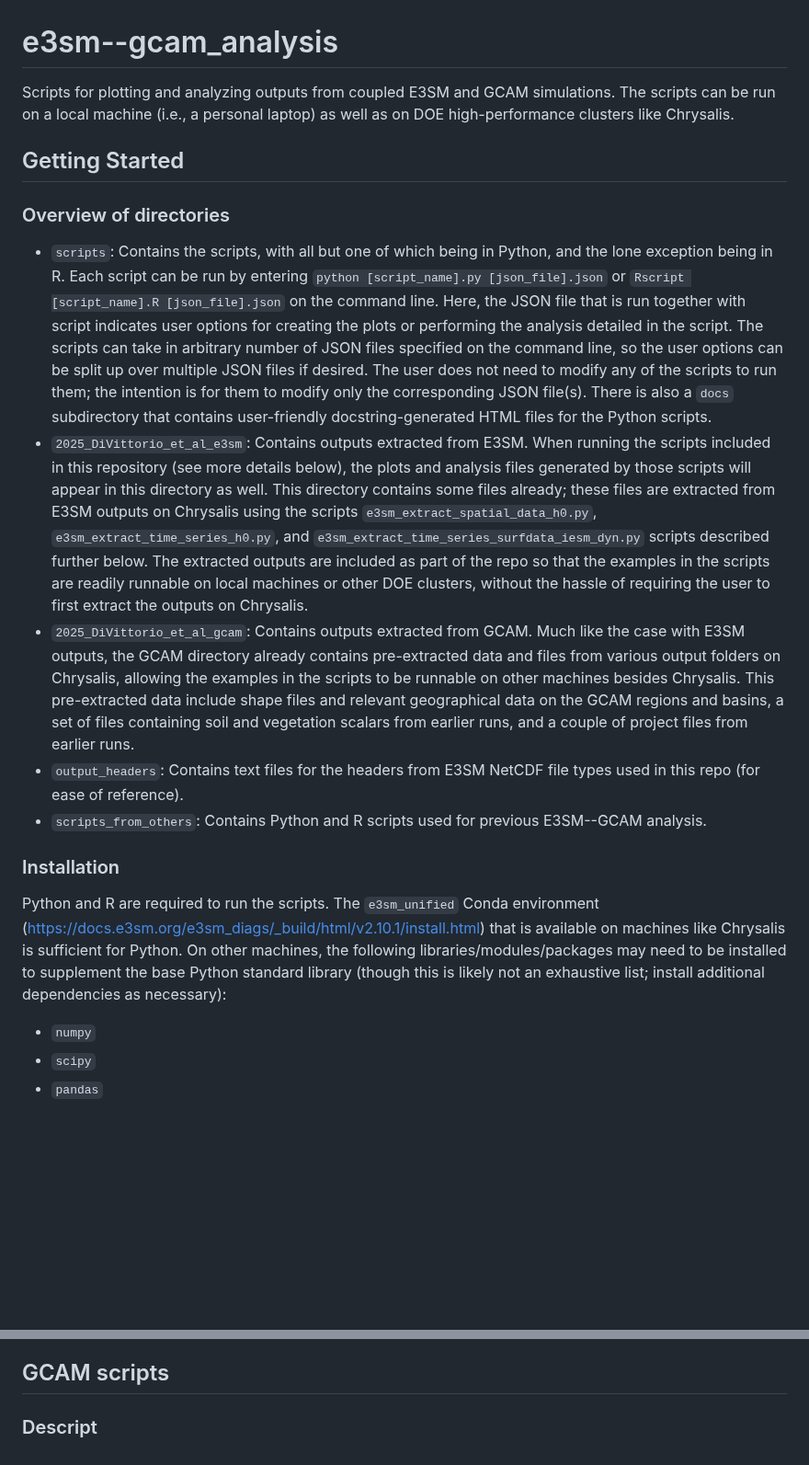
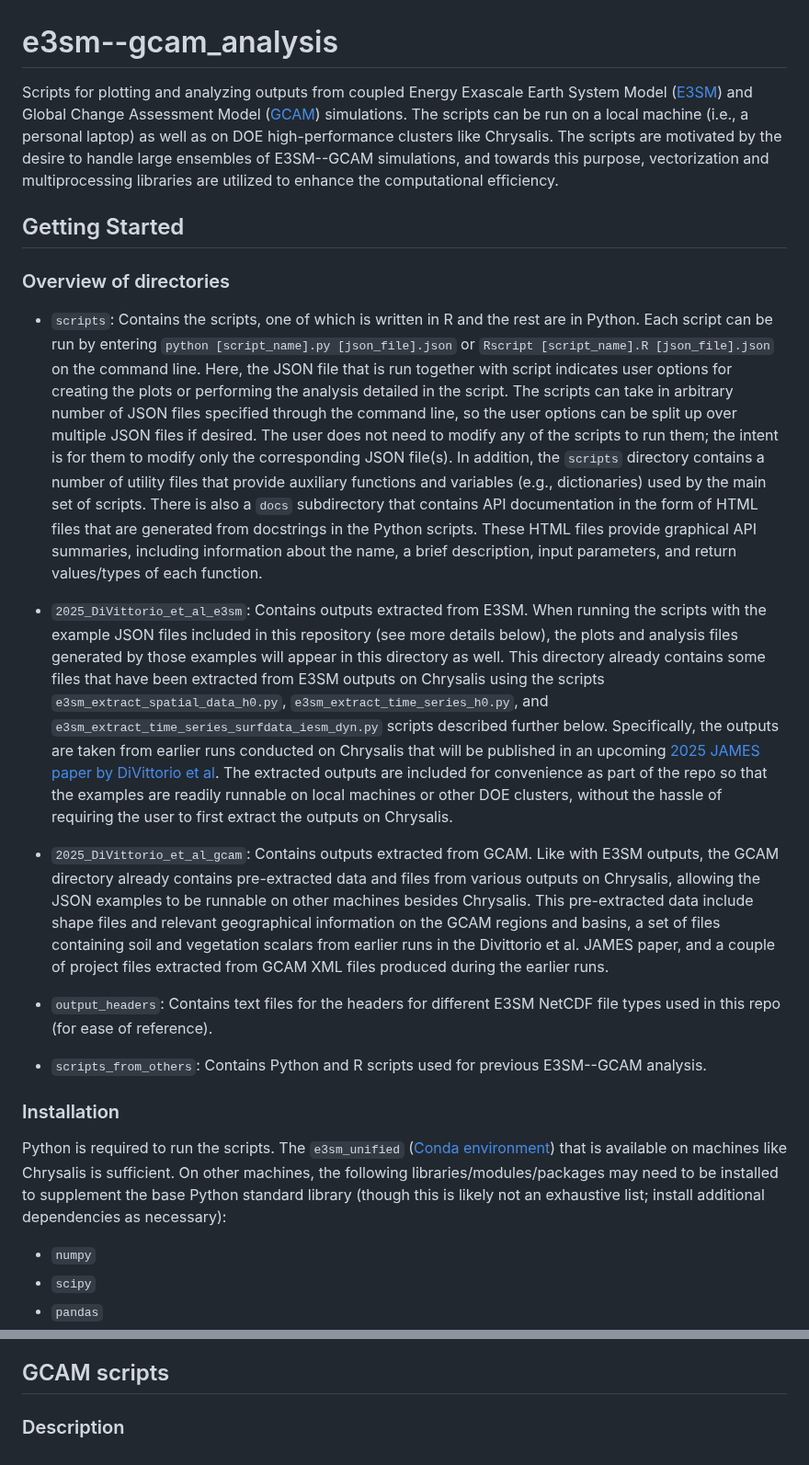
Before and after one commit to philipmyint/e3sm--gcam_analysis, a Markdown page: README.md, 2 parts joined by grey strips. Shown at 92% size. Rendered like a GitHub page; blank space fills up the shorter version.

Commit message:
Added more modifications to the README, mainly related to the E3SM scripts.

```diff
--- a/README.md
+++ b/README.md
@@ -1,16 +1,20 @@
 # e3sm--gcam_analysis
-Scripts for plotting and analyzing outputs from coupled E3SM and GCAM simulations. The scripts can be run on a local machine (i.e., a personal laptop) as well as on DOE high-performance clusters like Chrysalis.
+Scripts for plotting and analyzing outputs from coupled Energy Exascale Earth System Model ([E3SM](https://github.com/E3SM-Project/E3SM)) and Global Change Assessment Model ([GCAM](https://gcims.pnnl.gov/modeling/gcam-global-change-analysis-model)) simulations. The scripts can be run on a local machine (i.e., a personal laptop) as well as on DOE high-performance clusters like Chrysalis. The scripts are motivated by the desire to handle large ensembles of E3SM--GCAM simulations, and towards this purpose, vectorization and multiprocessing libraries are utilized to enhance the computational efficiency.
 
 ## Getting Started
 ### Overview of directories
-- `scripts`: Contains the scripts, with all but one of which being in Python, and the lone exception being in R. Each script can be run by entering `python [script_name].py [json_file].json` or `Rscript [script_name].R [json_file].json` on the command line. Here, the JSON file that is run together with script indicates user options for creating the plots or performing the analysis detailed in the script. The scripts can take in arbitrary number of JSON files specified on the command line, so the user options can be split up over multiple JSON files if desired. The user does not need to modify any of the scripts to run them; the intention is for them to modify only the corresponding JSON file(s). There is also a `docs` subdirectory that contains user-friendly docstring-generated HTML files for the Python scripts.
-- `2025_DiVittorio_et_al_e3sm`: Contains outputs extracted from E3SM. When running the scripts included in this repository (see more details below), the plots and analysis files generated by those scripts will appear in this directory as well. This directory contains some files already; these files are extracted from E3SM outputs on Chrysalis using the scripts `e3sm_extract_spatial_data_h0.py`, `e3sm_extract_time_series_h0.py`, and `e3sm_extract_time_series_surfdata_iesm_dyn.py` scripts described further below. The extracted outputs are included as part of the repo so that the examples in the scripts are readily runnable on local machines or other DOE clusters, without the hassle of requiring the user to first extract the outputs on Chrysalis.
-- `2025_DiVittorio_et_al_gcam`: Contains outputs extracted from GCAM. Much like the case with E3SM outputs, the GCAM directory already contains pre-extracted data and files from various output folders on Chrysalis, allowing the examples in the scripts to be runnable on other machines besides Chrysalis. This pre-extracted data include shape files and relevant geographical data on the GCAM regions and basins, a set of files containing soil and vegetation scalars from earlier runs, and a couple of project files from earlier runs.
-- `output_headers`: Contains text files for the headers from E3SM NetCDF file types used in this repo (for ease of reference).
+- `scripts`: Contains the scripts, one of which is written in R and the rest are in Python. Each script can be run by entering `python [script_name].py [json_file].json` or `Rscript [script_name].R [json_file].json` on the command line. Here, the JSON file that is run together with script indicates user options for creating the plots or performing the analysis detailed in the script. The scripts can take in arbitrary number of JSON files specified through the command line, so the user options can be split up over multiple JSON files if desired. The user does not need to modify any of the scripts to run them; the intent is for them to modify only the corresponding JSON file(s). In addition, the `scripts` directory contains a number of utility files that provide auxiliary functions and variables (e.g., dictionaries) used by the main set of scripts. There is also a `docs` subdirectory that contains API documentation in the form of HTML files that are generated from docstrings in the Python scripts. These HTML files provide graphical API summaries, including information about the name, a brief description, input parameters, and return values/types of each function.
+
+- `2025_DiVittorio_et_al_e3sm`: Contains outputs extracted from E3SM. When running the scripts with the example JSON files included in this repository (see more details below), the plots and analysis files generated by those examples will appear in this directory as well. This directory already contains some files that have been extracted from E3SM outputs on Chrysalis using the scripts `e3sm_extract_spatial_data_h0.py`, `e3sm_extract_time_series_h0.py`, and `e3sm_extract_time_series_surfdata_iesm_dyn.py` scripts described further below. Specifically, the outputs are taken from earlier runs conducted on Chrysalis that will be published in an upcoming [2025 JAMES paper by DiVittorio et al](https://github.com/aldivi/E3SM-GCAM-JAMES-2024). The extracted outputs are included for convenience as part of the repo so that the examples are readily runnable on local machines or other DOE clusters, without the hassle of requiring the user to first extract the outputs on Chrysalis.
+
+- `2025_DiVittorio_et_al_gcam`: Contains outputs extracted from GCAM. Like with E3SM outputs, the GCAM directory already contains pre-extracted data and files from various outputs on Chrysalis, allowing the JSON examples to be runnable on other machines besides Chrysalis. This pre-extracted data include shape files and relevant geographical information on the GCAM regions and basins, a set of files containing soil and vegetation scalars from earlier runs in the Divittorio et al. JAMES paper, and a couple of project files extracted from GCAM XML files produced during the earlier runs.
+
+- `output_headers`: Contains text files for the headers for different E3SM NetCDF file types used in this repo (for ease of reference).
+
 - `scripts_from_others`: Contains Python and R scripts used for previous E3SM--GCAM analysis.
 
 ### Installation
-Python and R are required to run the scripts. The `e3sm_unified` Conda environment ([https://docs.e3sm.org/e3sm_diags/_build/html/v2.10.1/install.html](https://docs.e3sm.org/e3sm_diags/_build/html/v2.10.1/install.html)) that is available on machines like Chrysalis is sufficient for Python. On other machines, the following libraries/modules/packages may need to be installed to supplement the base Python standard library (though this is likely not an exhaustive list; install additional dependencies as necessary):
+Python is required to run the scripts. The `e3sm_unified` ([Conda environment](https://docs.e3sm.org/e3sm_diags/_build/html/v2.10.1/install.html)) that is available on machines like Chrysalis is sufficient. On other machines, the following libraries/modules/packages may need to be installed to supplement the base Python standard library (though this is likely not an exhaustive list; install additional dependencies as necessary):
 - `numpy`
 - `scipy`
 - `pandas`
@@ -38,4 +55,4 @@ The following is a brief description of the scripts for plotting and analyzing E
 - Add ability to plot spatial distribution of PFT categories (individual types and aggregated subgroups) and land unit types (e.g., vegetation fraction). Right now, can only make time series plots of PFT categories and land unit types.
 
 ## GCAM scripts
-### Descript
+### Description
```
Also changed, not shown: other parts of README.md (+15 -2 lines).
